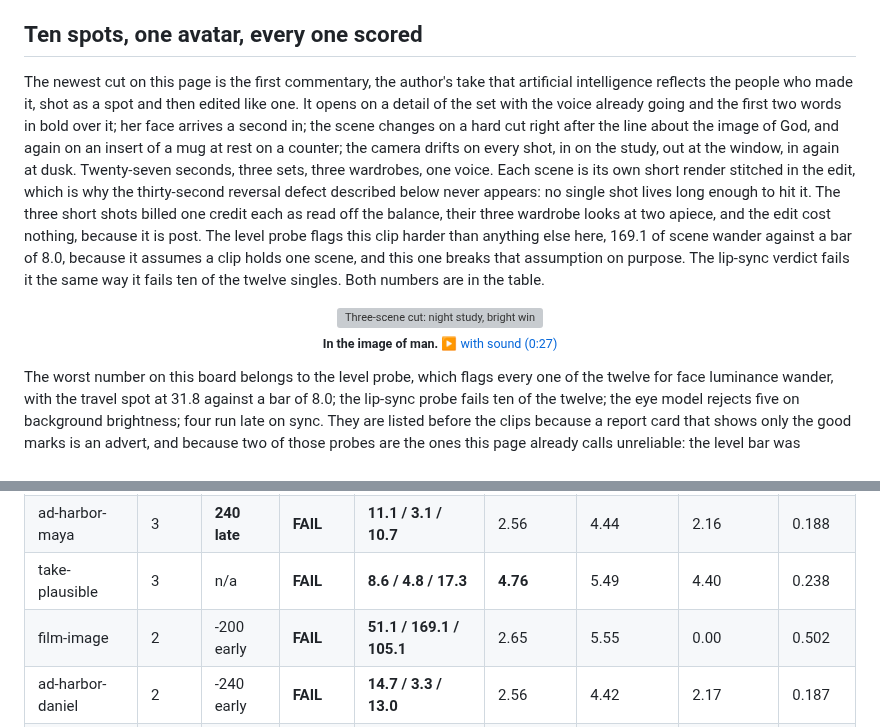
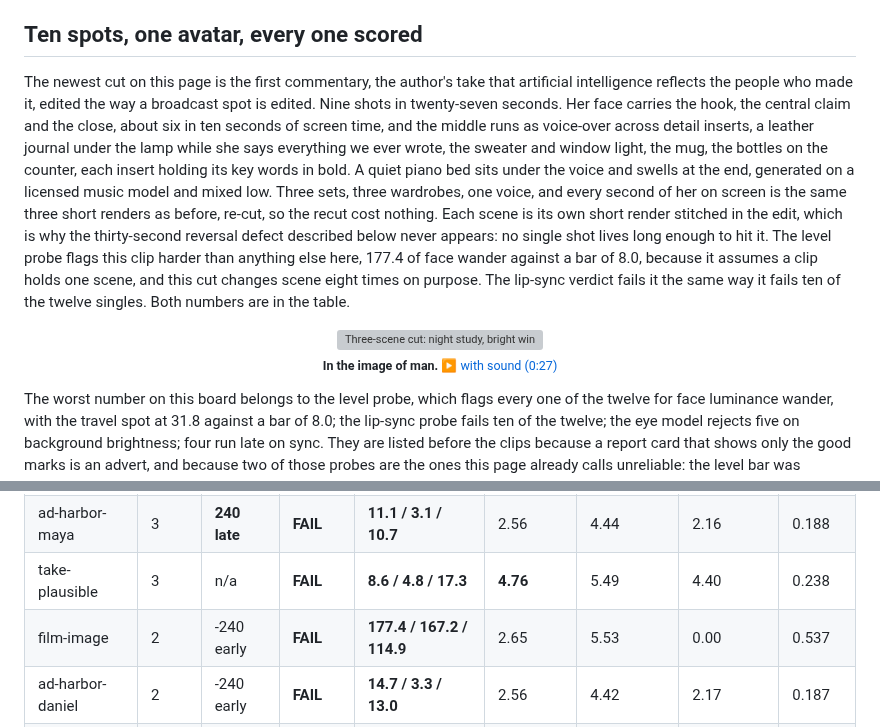
Before and after one commit to jameswniu/3d-filmmaking-ads-multimodal-evals, a Markdown page: README.md, 2 parts joined by grey strips. Drawn GitHub-style; grey boxes are pictures that could not be loaded.

Commit message:
Swap the hero to the nine-shot recut

```diff
--- a/README.md
+++ b/README.md
@@ -99,5 +99,5 @@ Left is how the work goes today. Right is what changes. Every claim on the right
 
 ## Ten spots, one avatar, every one scored
 
-The newest cut on this page is the first commentary, the author's take that artificial intelligence reflects the people who made it, shot as a spot and then edited like one. It opens on a detail of the set with the voice already going and the first two words in bold over it; her face arrives a second in; the scene changes on a hard cut right after the line about the image of God, and again on an insert of a mug at rest on a counter; the camera drifts on every shot, in on the study, out at the window, in again at dusk. Twenty-seven seconds, three sets, three wardrobes, one voice. Each scene is its own short render stitched in the edit, which is why the thirty-second reversal defect described below never appears: no single shot lives long enough to hit it. The three short shots billed one credit each as read off the balance, their three wardrobe looks at two apiece, and the edit cost nothing, because it is post. The level probe flags this clip harder than anything else here, 169.1 of scene wander against a bar of 8.0, because it assumes a clip holds one scene, and this one breaks that assumption on purpose. The lip-sync verdict fails it the same way it fails ten of the twelve singles. Both numbers are in the table.
+The newest cut on this page is the first commentary, the author's take that artificial intelligence reflects the people who made it, edited the way a broadcast spot is edited. Nine shots in twenty-seven seconds. Her face carries the hook, the central claim and the close, about six in ten seconds of screen time, and the middle runs as voice-over across detail inserts, a leather journal under the lamp while she says everything we ever wrote, the sweater and window light, the mug, the bottles on the counter, each insert holding its key words in bold. A quiet piano bed sits under the voice and swells at the end, generated on a licensed music model and mixed low. Three sets, three wardrobes, one voice, and every second of her on screen is the same three short renders as before, re-cut, so the recut cost nothing. Each scene is its own short render stitched in the edit, which is why the thirty-second reversal defect described below never appears: no single shot lives long enough to hit it. The level probe flags this clip harder than anything else here, 177.4 of face wander against a bar of 8.0, because it assumes a clip holds one scene, and this cut changes scene eight times on purpose. The lip-sync verdict fails it the same way it fails ten of the twelve singles. Both numbers are in the table.
 
@@ -133,7 +133,7 @@ Five advertisements for brands that do not exist and five short commentaries, al
 | take-prison | 4 | **160 late** | **FAIL** | **7.8 / 5.2 / 21.5** | **5.00** | 5.52 | 4.27 | 0.246 |
 | ad-harbor-maya | 3 | **240 late** | **FAIL** | **11.1 / 3.1 / 10.7** | 2.56 | 4.44 | 2.16 | 0.188 |
 | take-plausible | 3 | n/a | **FAIL** | **8.6 / 4.8 / 17.3** | **4.76** | 5.49 | 4.40 | 0.238 |
-| film-image | 2 | -200 early | **FAIL** | **51.1 / 169.1 / 105.1** | 2.65 | 5.55 | 0.00 | 0.502 |
+| film-image | 2 | -240 early | **FAIL** | **177.4 / 167.2 / 114.9** | 2.65 | 5.53 | 0.00 | 0.537 |
 | ad-harbor-daniel | 2 | -240 early | **FAIL** | **14.7 / 3.3 / 13.0** | 2.56 | 4.42 | 2.17 | 0.187 |
 | ad-harbor-elena | 2 | -240 early | **FAIL** | **11.1 / 3.5 / 10.7** | 1.83 | 4.39 | 2.15 | 0.188 |
 | ad-lantern | 2 | -240 early | **FAIL** | **12.6 / 2.5 / 19.1** | 2.49 | 3.13 | 1.74 | 0.118 |
```
Also changed, not shown: other parts of README.md (+1 -1 lines).
